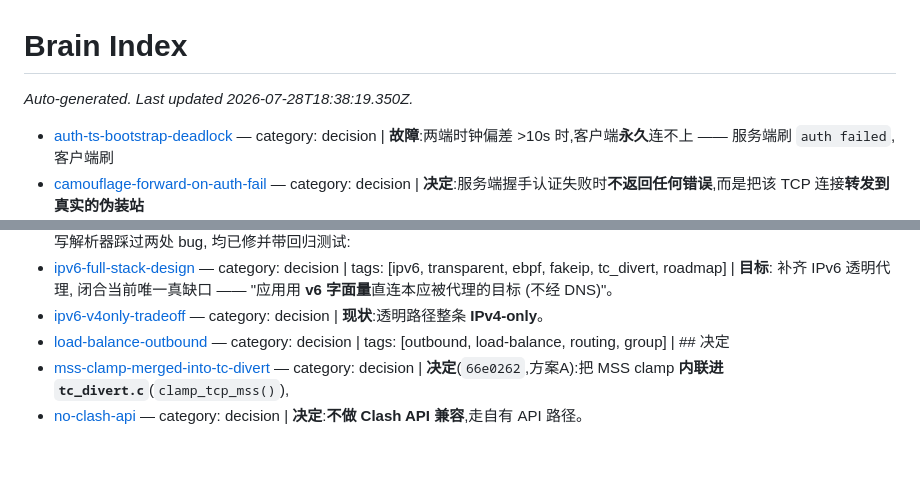
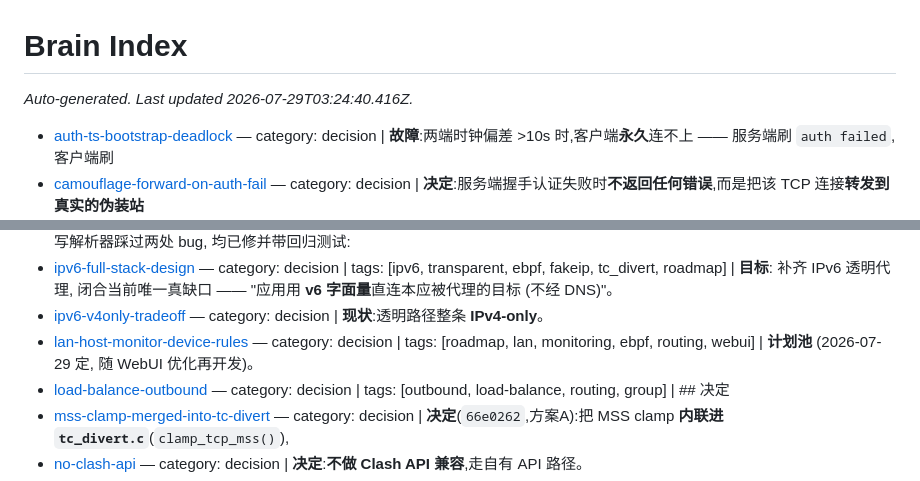
Before and after one commit to zdgt0226/Mirage-rs, a Markdown page: brain/index.md, 2 parts joined by grey strips. Rendered like a GitHub page; blank space fills up the shorter version.

```diff
--- a/brain/index.md
+++ b/brain/index.md
@@ -1,6 +1,6 @@
 # Brain Index
 
-_Auto-generated. Last updated 2026-07-28T18:38:19.350Z._
+_Auto-generated. Last updated 2026-07-29T03:24:40.416Z._
 
 - [auth-ts-bootstrap-deadlock](pages/auth-ts-bootstrap-deadlock.md) — category: decision | **故障**:两端时钟偏差 >10s 时,客户端**永久**连不上 —— 服务端刷 `auth failed`,客户端刷
 - [camouflage-forward-on-auth-fail](pages/camouflage-forward-on-auth-fail.md) — category: decision | **决定**:服务端握手认证失败时**不返回任何错误**,而是把该 TCP 连接**转发到真实的伪装站**
@@ -18,6 +18,7 @@ _Auto-generated. Last updated 2026-07-28T18:38:19.350Z._
 - [geo-dat-parsing-robustness](pages/geo-dat-parsing-robustness.md) — category: decision | v2ray/v2fly 的 `geosite.dat` / `geoip.dat` 是 protobuf 编码的外部数据, 手写解析器踩过两处 bug, 均已修并带回归测试:
 - [ipv6-full-stack-design](pages/ipv6-full-stack-design.md) — category: decision | tags: [ipv6, transparent, ebpf, fakeip, tc_divert, roadmap] | **目标**: 补齐 IPv6 透明代理, 闭合当前唯一真缺口 —— "应用用 **v6 字面量**直连本应被代理的目标 (不经 DNS)"。
 - [ipv6-v4only-tradeoff](pages/ipv6-v4only-tradeoff.md) — category: decision | **现状**:透明路径整条 **IPv4-only**。
+- [lan-host-monitor-device-rules](pages/lan-host-monitor-device-rules.md) — category: decision | tags: [roadmap, lan, monitoring, ebpf, routing, webui] | **计划池** (2026-07-29 定, 随 WebUI 优化再开发)。
 - [load-balance-outbound](pages/load-balance-outbound.md) — category: decision | tags: [outbound, load-balance, routing, group] | ## 决定
 - [mss-clamp-merged-into-tc-divert](pages/mss-clamp-merged-into-tc-divert.md) — category: decision | **决定**(`66e0262`,方案A):把 MSS clamp **内联进 `tc_divert.c`**(`clamp_tcp_mss()`),
 - [no-clash-api](pages/no-clash-api.md) — category: decision | **决定**:**不做 Clash API 兼容**,走自有 API 路径。
```
Also changed, not shown: README.md (+1 -0 lines), brain/pages/lan-host-monitor-device-rules.md (added, +43 -0 lines).
